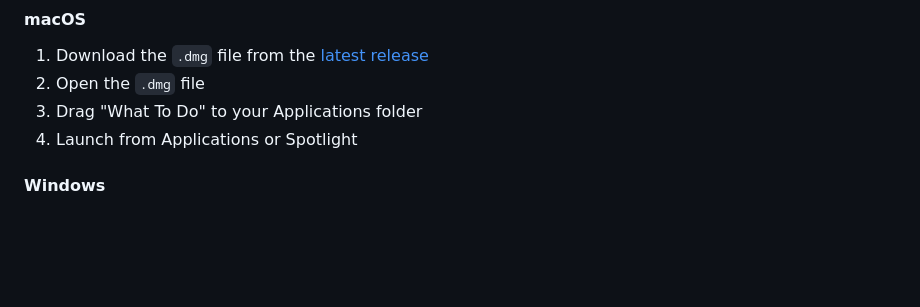
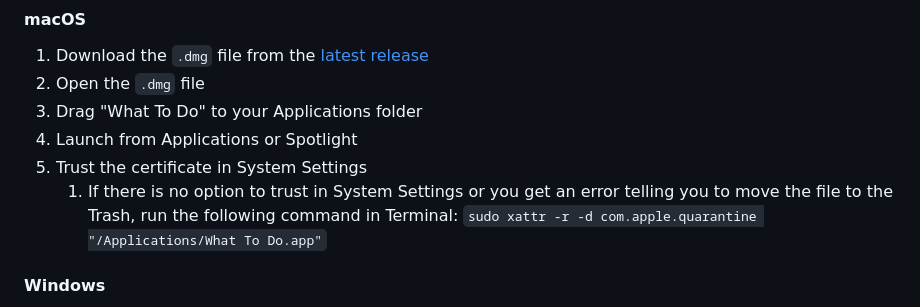
Before and after one commit to Unyion/WTD, a Markdown page: README.md, the part around the change. Drawn GitHub-style; blank space fills up the shorter version.

Commit message:
Add Mac cert workaround to README

```diff
--- a/README.md
+++ b/README.md
@@ -13,6 +13,8 @@ A smart activity suggestion app that picks a random activity from your saved act
 2. Open the `.dmg` file
 3. Drag "What To Do" to your Applications folder
 4. Launch from Applications or Spotlight
+5. Trust the certificate in System Settings
+    1. If there is no option to trust in System Settings or you get an error telling you to move the file to the Trash, run the following command in Terminal: `sudo xattr -r -d com.apple.quarantine "/Applications/What To Do.app"`
 
 #### Windows
 1. Download the `.exe` installer from the [latest release](../../releases)
```
